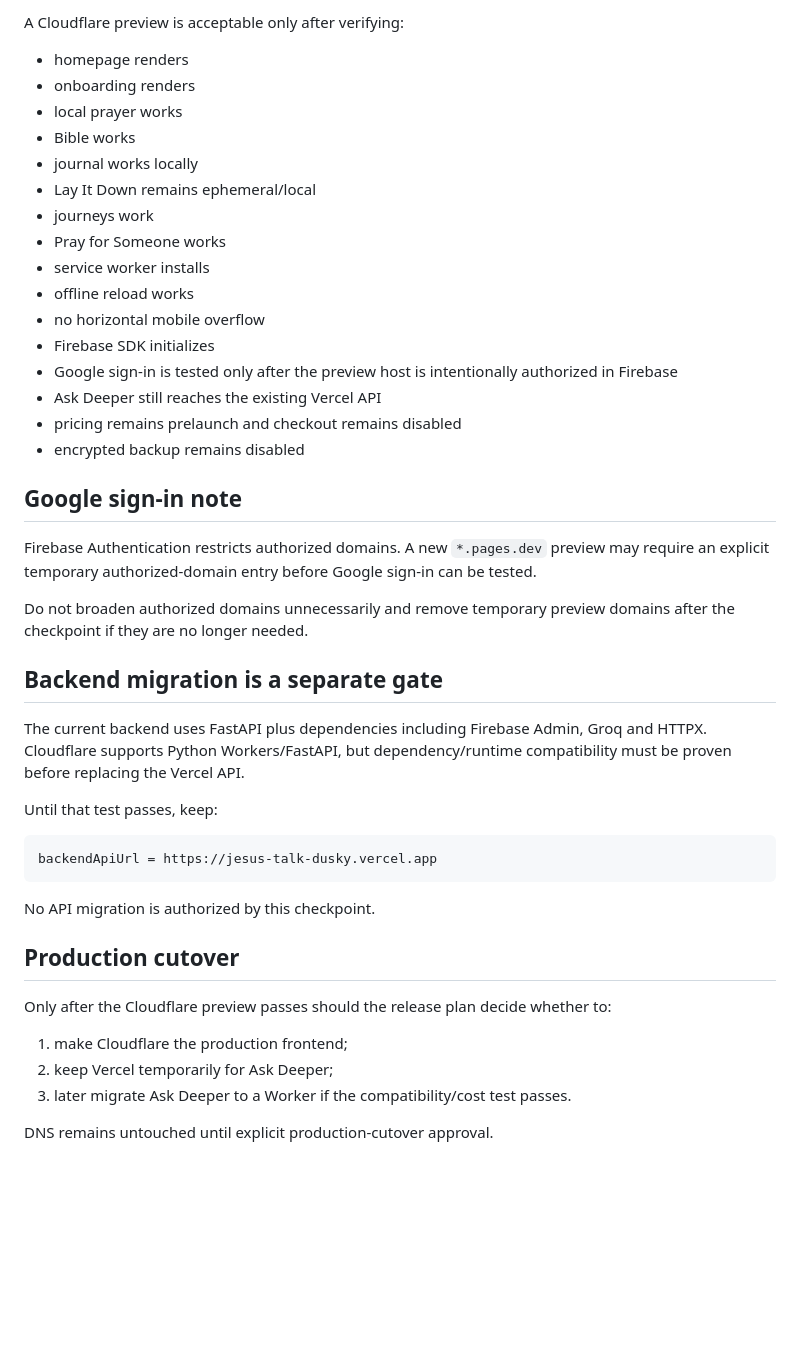
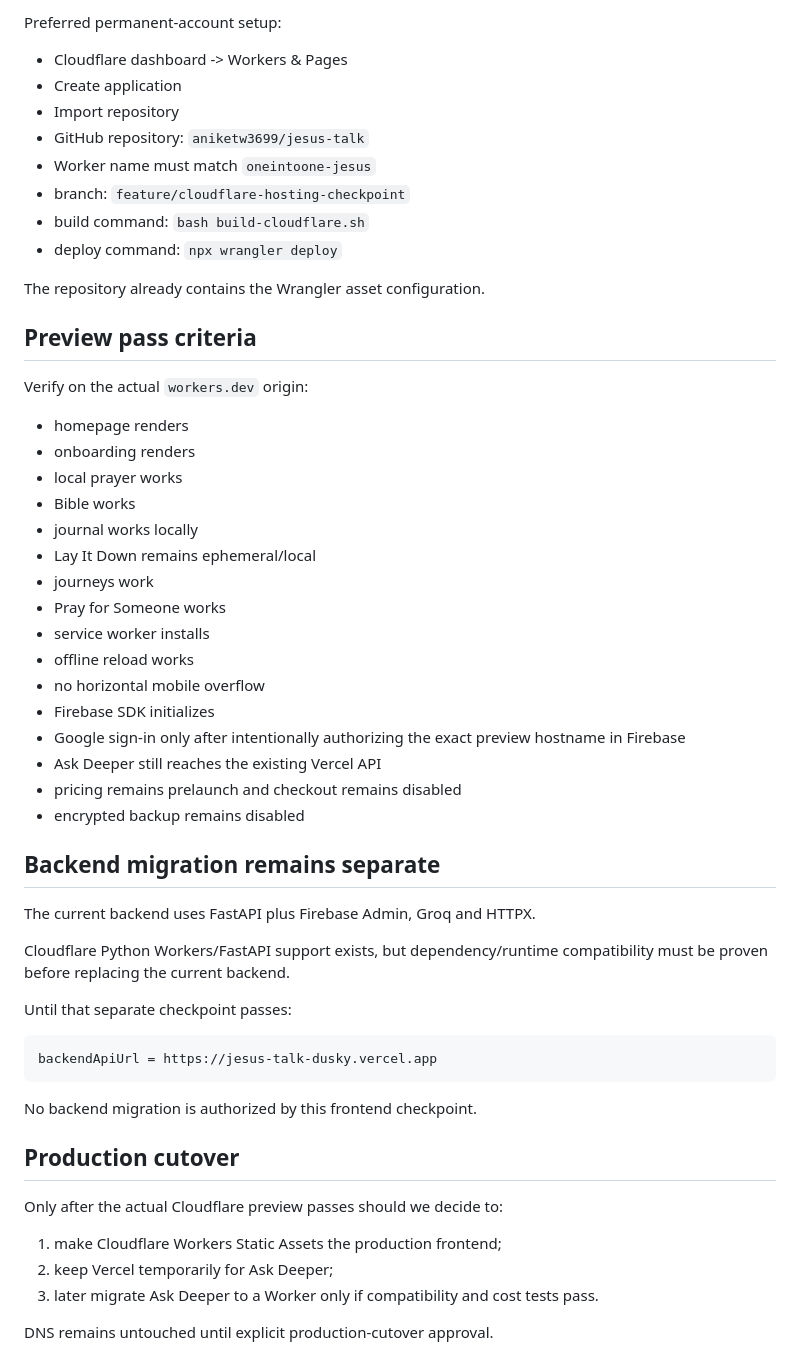
Before and after one commit to aniketw3699/jesus-talk, a Markdown page: CLOUDFLARE_HOSTING.md, the part around one of its changes. Drawn GitHub-style; blank space fills up the shorter version.

````diff
--- a/CLOUDFLARE_HOSTING.md
+++ b/CLOUDFLARE_HOSTING.md
@@ -84,5 +103,20 @@ Do **not** attach `1into1.com` or `www.1into1.com` during this checkpoint.
 
-A Cloudflare preview is acceptable only after verifying:
+Preferred permanent-account setup:
+
+- Cloudflare dashboard -> Workers & Pages
+- Create application
+- Import repository
+- GitHub repository: `aniketw3699/jesus-talk`
+- Worker name must match `oneintoone-jesus`
+- branch: `feature/cloudflare-hosting-checkpoint`
+- build command: `bash build-cloudflare.sh`
+- deploy command: `npx wrangler deploy`
+
+The repository already contains the Wrangler asset configuration.
+
+## Preview pass criteria
+
+Verify on the actual `workers.dev` origin:
 
 - homepage renders
 - onboarding renders
@@ -96,35 +130,31 @@ A Cloudflare preview is acceptable only after verifying:
 - offline reload works
 - no horizontal mobile overflow
 - Firebase SDK initializes
-- Google sign-in is tested only after the preview host is intentionally authorized in Firebase
+- Google sign-in only after intentionally authorizing the exact preview hostname in Firebase
 - Ask Deeper still reaches the existing Vercel API
 - pricing remains prelaunch and checkout remains disabled
 - encrypted backup remains disabled
 
-## Google sign-in note
+## Backend migration remains separate
 
-Firebase Authentication restricts authorized domains. A new `*.pages.dev` preview may require an explicit temporary authorized-domain entry before Google sign-in can be tested.
+The current backend uses FastAPI plus Firebase Admin, Groq and HTTPX.
 
-Do not broaden authorized domains unnecessarily and remove temporary preview domains after the checkpoint if they are no longer needed.
+Cloudflare Python Workers/FastAPI support exists, but dependency/runtime compatibility must be proven before replacing the current backend.
 
-## Backend migration is a separate gate
-
-The current backend uses FastAPI plus dependencies including Firebase Admin, Groq and HTTPX. Cloudflare supports Python Workers/FastAPI, but dependency/runtime compatibility must be proven before replacing the Vercel API.
-
-Until that test passes, keep:
+Until that separate checkpoint passes:
 
 ```text
 backendApiUrl = https://jesus-talk-dusky.vercel.app
 ```
 
-No API migration is authorized by this checkpoint.
+No backend migration is authorized by this frontend checkpoint.
 
 ## Production cutover
 
-Only after the Cloudflare preview passes should the release plan decide whether to:
+Only after the actual Cloudflare preview passes should we decide to:
 
-1. make Cloudflare the production frontend;
+1. make Cloudflare Workers Static Assets the production frontend;
 2. keep Vercel temporarily for Ask Deeper;
-3. later migrate Ask Deeper to a Worker if the compatibility/cost test passes.
+3. later migrate Ask Deeper to a Worker only if compatibility and cost tests pass.
 
 DNS remains untouched until explicit production-cutover approval.
````
Also changed, not shown: other parts of CLOUDFLARE_HOSTING.md (+46 -27 lines).
